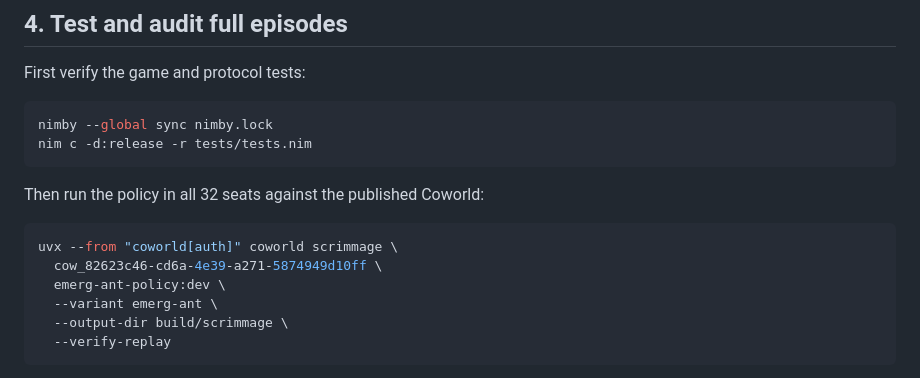
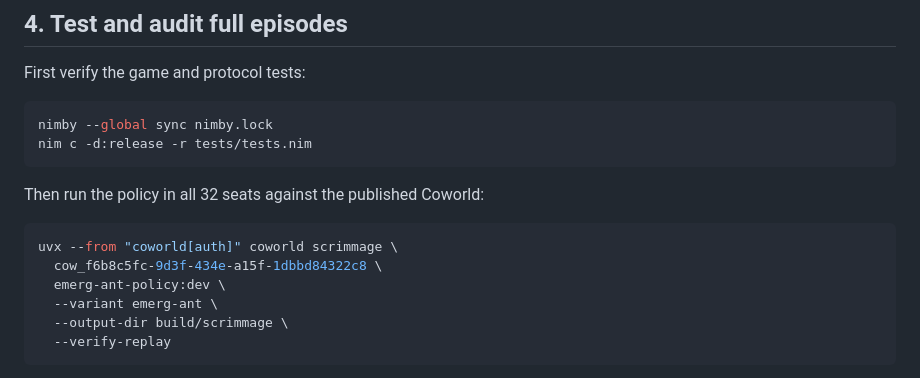
Before and after one commit to Metta-AI/coworld-emerg-ant, a Markdown page: docs/BUILD_A_POLICY.md, the part around the change. Drawn GitHub-style.

````diff
--- a/docs/BUILD_A_POLICY.md
+++ b/docs/BUILD_A_POLICY.md
@@ -130,7 +130,7 @@ Then run the policy in all 32 seats against the published Coworld:
 
 ```bash
 uvx --from "coworld[auth]" coworld scrimmage \
-  cow_82623c46-cd6a-4e39-a271-5874949d10ff \
+  cow_f6b8c5fc-9d3f-434e-a15f-1dbbd84322c8 \
   emerg-ant-policy:dev \
   --variant emerg-ant \
   --output-dir build/scrimmage \
````
Also changed, not shown: README.md (+4 -3 lines).
